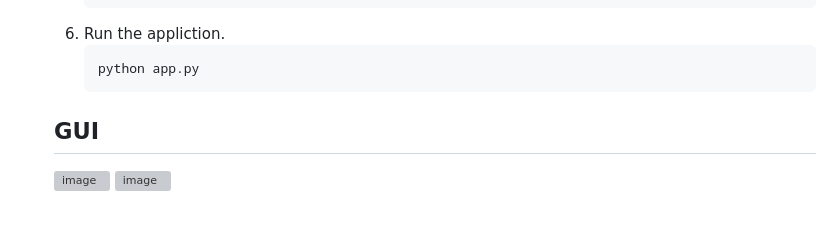
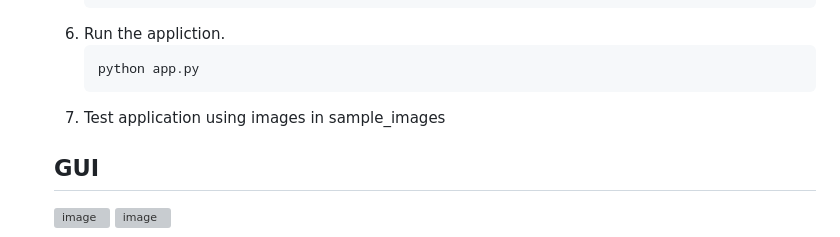
Before and after one commit to manav-chan/AspireNex, a Markdown page: README.md, the part around the change. GitHub-like rendering; blank space fills up the shorter version; grey boxes are pictures that could not be loaded.

````diff
--- a/README.md
+++ b/README.md
@@ -124,6 +124,7 @@
       ```terminal
       python app.py
       ```
+   7. Test application using images in sample_images
 
    ## GUI
    ![image](https://github.com/manav-chan/AspireNex/assets/71835184/1296ab46-0bf6-418e-b089-4c5569c23c06)
````
